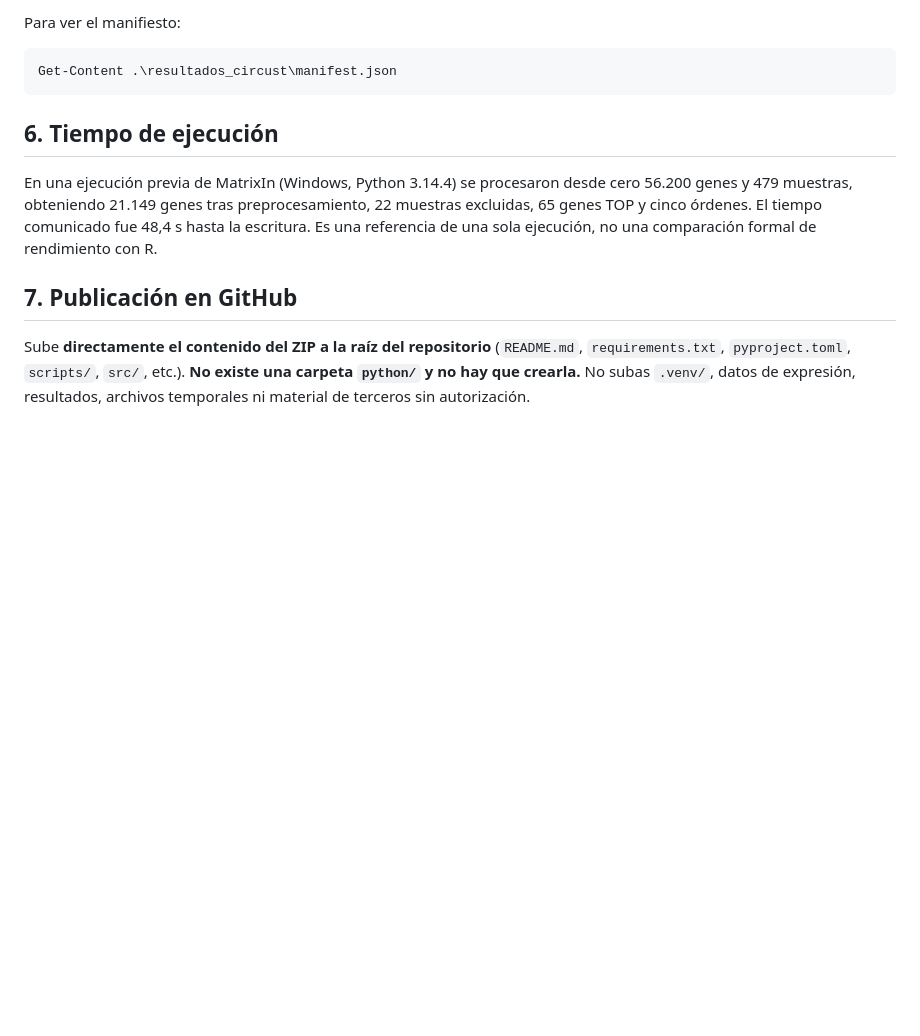
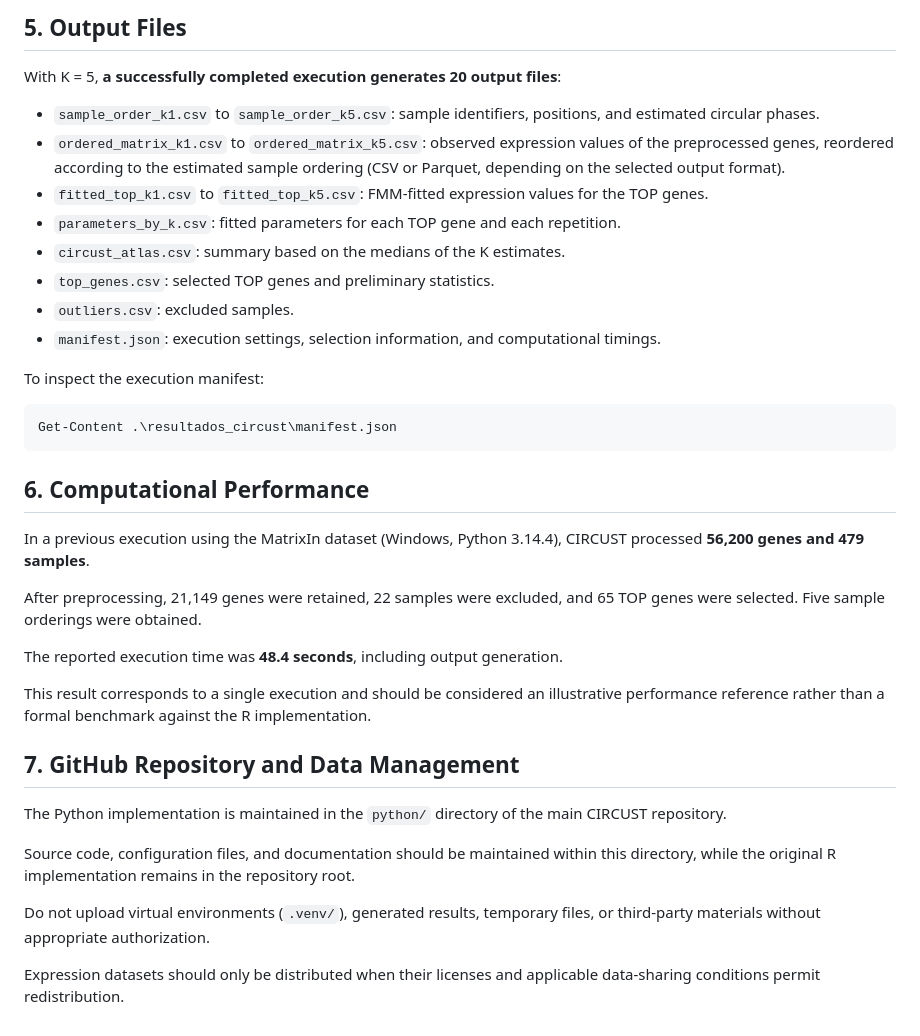
Before and after one commit to yolandalago/CIRCUST, a Markdown page: python/README.md, the part around one of its changes. Rendered like a GitHub page; blank space fills up the shorter version.

````diff
--- a/python/README.md
+++ b/python/README.md
@@ -104,15 +168,39 @@ Con K=5, **una ejecución completada correctamente genera 20 archivos de resulta
 
-Para ver el manifiesto:
+## 5. Output Files
+
+With K = 5, **a successfully completed execution generates 20 output files**:
+
+- `sample_order_k1.csv` to `sample_order_k5.csv`: sample identifiers, positions, and estimated circular phases.
+- `ordered_matrix_k1.csv` to `ordered_matrix_k5.csv`: observed expression values of the preprocessed genes, reordered according to the estimated sample ordering (CSV or Parquet, depending on the selected output format).
+- `fitted_top_k1.csv` to `fitted_top_k5.csv`: FMM-fitted expression values for the TOP genes.
+- `parameters_by_k.csv`: fitted parameters for each TOP gene and each repetition.
+- `circust_atlas.csv`: summary based on the medians of the K estimates.
+- `top_genes.csv`: selected TOP genes and preliminary statistics.
+- `outliers.csv`: excluded samples.
+- `manifest.json`: execution settings, selection information, and computational timings.
+
+To inspect the execution manifest:
 
 ```powershell
 Get-Content .\resultados_circust\manifest.json
 ```
 
-## 6. Tiempo de ejecución
+## 6. Computational Performance
 
-En una ejecución previa de MatrixIn (Windows, Python 3.14.4) se procesaron desde cero 56.200 genes y 479 muestras, obteniendo 21.149 genes tras preprocesamiento, 22 muestras excluidas, 65 genes TOP y cinco órdenes. El tiempo comunicado fue 48,4 s hasta la escritura. Es una referencia de una sola ejecución, no una comparación formal de rendimiento con R.
+In a previous execution using the MatrixIn dataset (Windows, Python 3.14.4), CIRCUST processed **56,200 genes and 479 samples**.
 
+After preprocessing, 21,149 genes were retained, 22 samples were excluded, and 65 TOP genes were selected. Five sample orderings were obtained.
 
-## 7. Publicación en GitHub
+The reported execution time was **48.4 seconds**, including output generation.
 
-Sube **directamente el contenido del ZIP a la raíz del repositorio** (`README.md`, `requirements.txt`, `pyproject.toml`, `scripts/`, `src/`, etc.). **No existe una carpeta `python/` y no hay que crearla.** No subas `.venv/`, datos de expresión, resultados, archivos temporales ni material de terceros sin autorización.
+This result corresponds to a single execution and should be considered an illustrative performance reference rather than a formal benchmark against the R implementation.
+
+## 7. GitHub Repository and Data Management
+
+The Python implementation is maintained in the `python/` directory of the main CIRCUST repository.
+
+Source code, configuration files, and documentation should be maintained within this directory, while the original R implementation remains in the repository root.
+
+Do not upload virtual environments (`.venv/`), generated results, temporary files, or third-party materials without appropriate authorization.
+
+Expression datasets should only be distributed when their licenses and applicable data-sharing conditions permit redistribution.
````
Also changed, not shown: other parts of python/README.md (+115 -51 lines).
